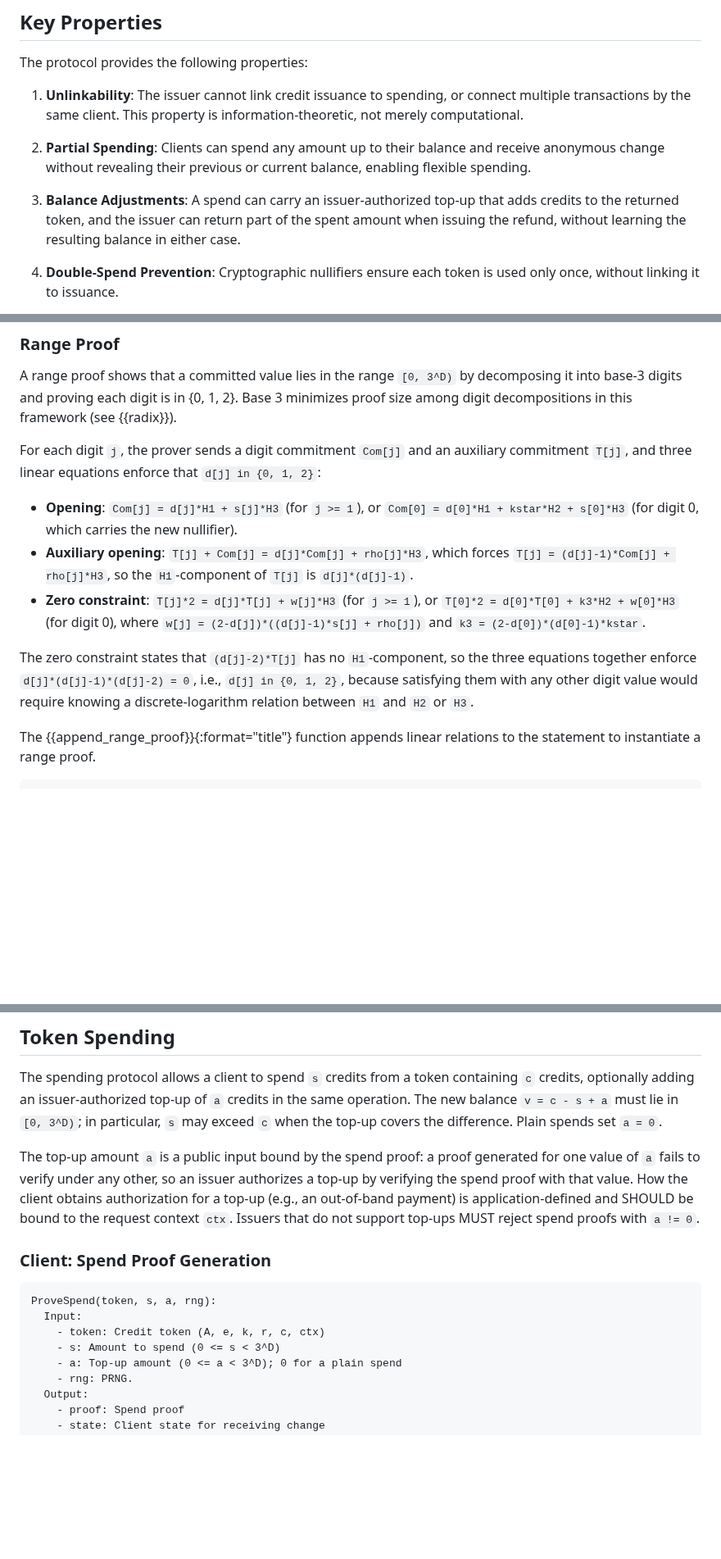
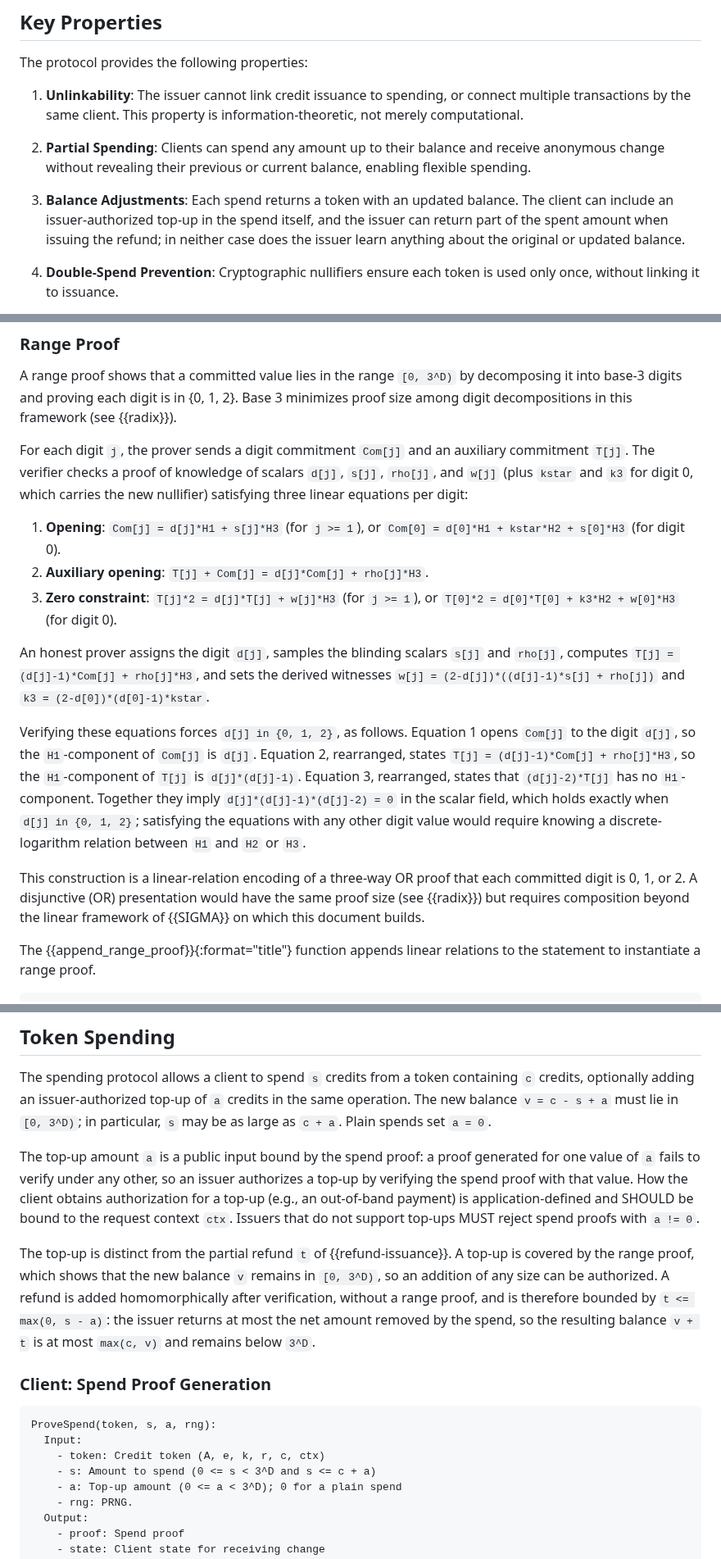
Before and after one commit to SamuelSchlesinger/draft-act, a Markdown page: draft-schlesinger-cfrg-act.md, 3 parts joined by grey strips. Shown at 82% size. Rendered like a GitHub page; blank space fills up the shorter version.

Commit message:
addressed jkatz2's comments

```diff
--- a/draft-schlesinger-cfrg-act.md
+++ b/draft-schlesinger-cfrg-act.md
@@ -110,10 +110,11 @@ The protocol provides the following properties:
    balance and receive anonymous change without revealing their
    previous or current balance, enabling flexible spending.
 
-3. **Balance Adjustments**: A spend can carry an issuer-authorized
-   top-up that adds credits to the returned token, and the issuer
-   can return part of the spent amount when issuing the refund,
-   without learning the resulting balance in either case.
+3. **Balance Adjustments**: Each spend returns a token with an
+   updated balance. The client can include an issuer-authorized
+   top-up in the spend itself, and the issuer can return part of
+   the spent amount when issuing the refund; in neither case does
+   the issuer learn anything about the original or updated balance.
 
 4. **Double-Spend Prevention**: Cryptographic nullifiers ensure each
    token is used only once, without linking it to issuance.
@@ -302,26 +303,40 @@ digit is in {0, 1, 2}. Base 3 minimizes proof size among digit
 decompositions in this framework (see {{radix}}).
 
 For each digit `j`, the prover sends a digit commitment `Com[j]`
-and an auxiliary commitment `T[j]`, and three linear equations
-enforce that `d[j] in {0, 1, 2}`:
-
-- **Opening**: `Com[j] = d[j]*H1 + s[j]*H3` (for `j >= 1`), or
-  `Com[0] = d[0]*H1 + kstar*H2 + s[0]*H3` (for digit 0, which
-  carries the new nullifier).
-- **Auxiliary opening**: `T[j] + Com[j] = d[j]*Com[j] + rho[j]*H3`,
-  which forces `T[j] = (d[j]-1)*Com[j] + rho[j]*H3`, so the
-  `H1`-component of `T[j]` is `d[j]*(d[j]-1)`.
-- **Zero constraint**: `T[j]*2 = d[j]*T[j] + w[j]*H3`
-  (for `j >= 1`), or
-  `T[0]*2 = d[0]*T[0] + k3*H2 + w[0]*H3` (for digit 0),
-  where `w[j] = (2-d[j])*((d[j]-1)*s[j] + rho[j])` and
-  `k3 = (2-d[0])*(d[0]-1)*kstar`.
-
-The zero constraint states that `(d[j]-2)*T[j]` has no
-`H1`-component, so the three equations together enforce
-`d[j]*(d[j]-1)*(d[j]-2) = 0`, i.e., `d[j] in {0, 1, 2}`, because
-satisfying them with any other digit value would require knowing a
+and an auxiliary commitment `T[j]`. The verifier checks a proof
+of knowledge of scalars `d[j]`, `s[j]`, `rho[j]`, and `w[j]`
+(plus `kstar` and `k3` for digit 0, which carries the new
+nullifier) satisfying three linear equations per digit:
+
+1. **Opening**: `Com[j] = d[j]*H1 + s[j]*H3` (for `j >= 1`), or
+   `Com[0] = d[0]*H1 + kstar*H2 + s[0]*H3` (for digit 0).
+2. **Auxiliary opening**: `T[j] + Com[j] = d[j]*Com[j] + rho[j]*H3`.
+3. **Zero constraint**: `T[j]*2 = d[j]*T[j] + w[j]*H3`
+   (for `j >= 1`), or
+   `T[0]*2 = d[0]*T[0] + k3*H2 + w[0]*H3` (for digit 0).
+
+An honest prover assigns the digit `d[j]`, samples the blinding
+scalars `s[j]` and `rho[j]`, computes
+`T[j] = (d[j]-1)*Com[j] + rho[j]*H3`, and sets the derived
+witnesses `w[j] = (2-d[j])*((d[j]-1)*s[j] + rho[j])` and
+`k3 = (2-d[0])*(d[0]-1)*kstar`.
+
+Verifying these equations forces `d[j] in {0, 1, 2}`, as follows.
+Equation 1 opens `Com[j]` to the digit `d[j]`, so the
+`H1`-component of `Com[j]` is `d[j]`. Equation 2, rearranged,
+states `T[j] = (d[j]-1)*Com[j] + rho[j]*H3`, so the
+`H1`-component of `T[j]` is `d[j]*(d[j]-1)`. Equation 3,
+rearranged, states that `(d[j]-2)*T[j]` has no `H1`-component.
+Together they imply `d[j]*(d[j]-1)*(d[j]-2) = 0` in the scalar
+field, which holds exactly when `d[j] in {0, 1, 2}`; satisfying
+the equations with any other digit value would require knowing a
 discrete-logarithm relation between `H1` and `H2` or `H3`.
+
+This construction is a linear-relation encoding of a three-way OR
+proof that each committed digit is 0, 1, or 2. A disjunctive (OR)
+presentation would have the same proof size (see {{radix}}) but
+requires composition beyond the linear framework of {{SIGMA}} on
+which this document builds.
 
 The {{append_range_proof}}{:format="title"} function appends linear
 relations to the statement to instantiate a range proof.
@@ -627,9 +642,8 @@ VerifyIssuance(pk, response, ctx, state):
 The spending protocol allows a client to spend `s` credits from a
 token containing `c` credits, optionally adding an issuer-authorized
 top-up of `a` credits in the same operation. The new balance
-`v = c - s + a` must lie in `[0, 3^D)`; in particular, `s` may
-exceed `c` when the top-up covers the difference. Plain spends set
-`a = 0`.
+`v = c - s + a` must lie in `[0, 3^D)`; in particular, `s` may be
+as large as `c + a`. Plain spends set `a = 0`.
 
 The top-up amount `a` is a public input bound by the spend proof: a
 proof generated for one value of `a` fails to verify under any
@@ -639,13 +653,22 @@ with that value. How the client obtains authorization for a top-up
 bound to the request context `ctx`. Issuers that do not support
 top-ups MUST reject spend proofs with `a != 0`.
 
+The top-up is distinct from the partial refund `t` of
+{{refund-issuance}}. A top-up is covered by the range proof, which
+shows that the new balance `v` remains in `[0, 3^D)`, so an
+addition of any size can be authorized. A refund is added
+homomorphically after verification, without a range proof, and is
+therefore bounded by `t <= max(0, s - a)`: the issuer returns at
+most the net amount removed by the spend, so the resulting balance
+`v + t` is at most `max(c, v)` and remains below `3^D`.
+
 ### Client: Spend Proof Generation
 
 ~~~
 ProveSpend(token, s, a, rng):
   Input:
     - token: Credit token (A, e, k, r, c, ctx)
-    - s: Amount to spend (0 <= s < 3^D)
+    - s: Amount to spend (0 <= s < 3^D and s <= c + a)
     - a: Top-up amount (0 <= a < 3^D); 0 for a plain spend
     - rng: PRNG.
   Output:
```
Also changed, not shown: other parts of draft-schlesinger-cfrg-act.md (+9 -2 lines), draft-schlesinger-privacypass-act.md (+9 -4 lines).
